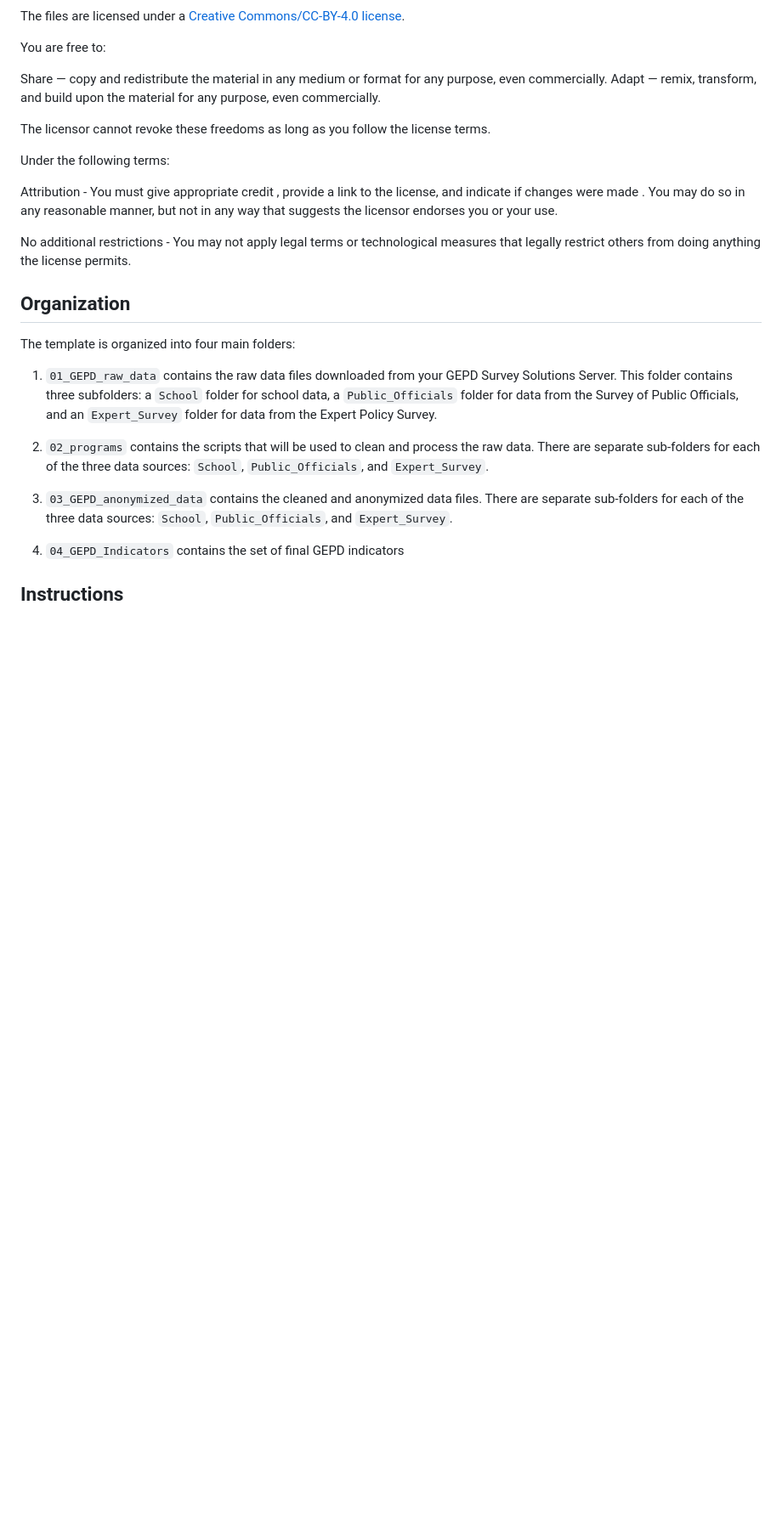
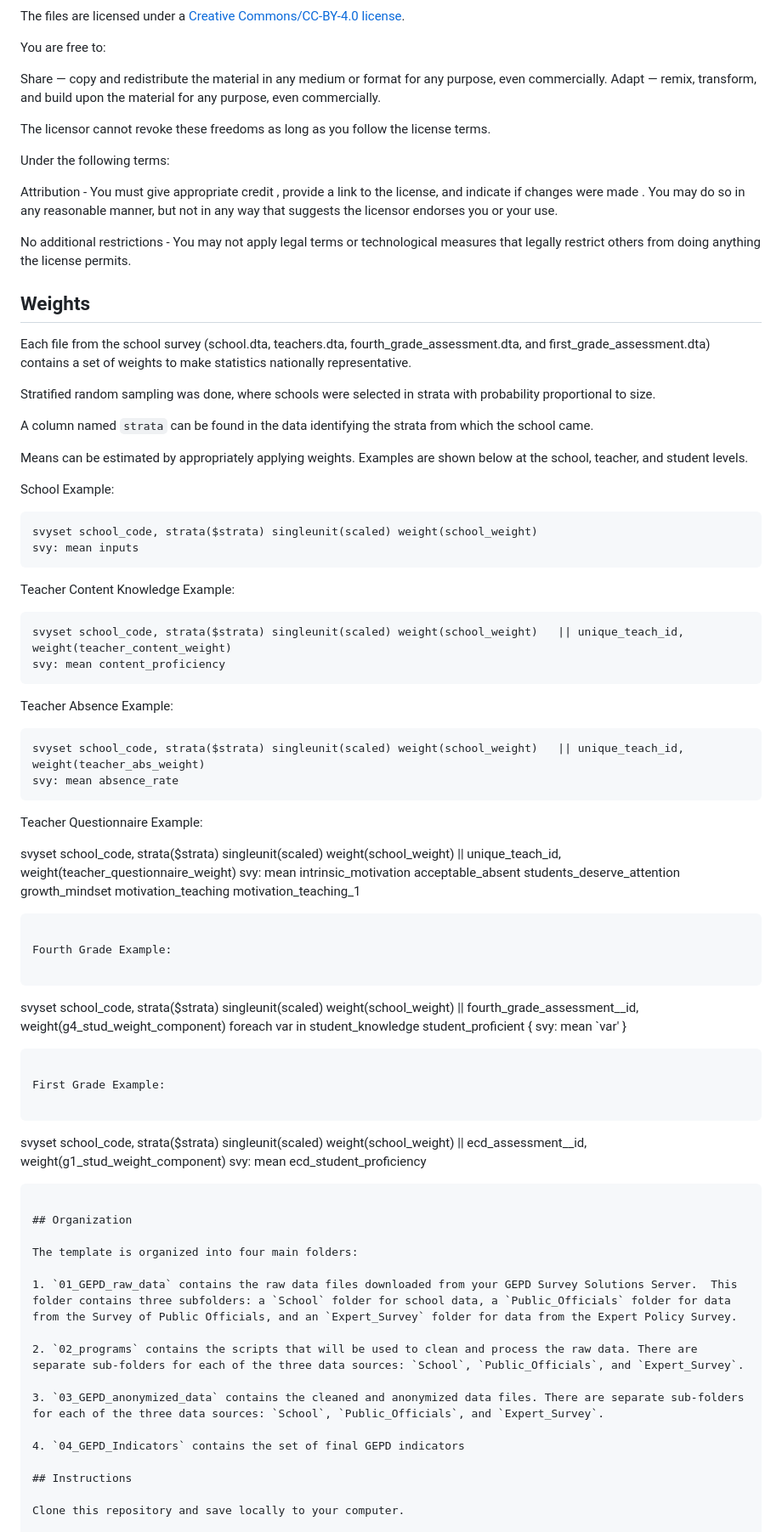
Before and after one commit to GEPD-Production/GEPD_Production_Master, a Markdown page: README.md, the part around one of its changes. Shown at 85% size. Rendered like a GitHub page; blank space fills up the shorter version.

````diff
--- a/README.md
+++ b/README.md
@@ -20,6 +20,60 @@ Attribution - You must give appropriate credit , provide a link to the license,
 
 No additional restrictions - You may not apply legal terms or technological measures that legally restrict others from doing anything the license permits.
 
+## Weights
+
+Each file from the school survey (school.dta, teachers.dta, fourth_grade_assessment.dta, and first_grade_assessment.dta) contains a set of weights to make statistics nationally representative.
+
+Stratified random sampling was done, where schools were selected in strata with probability proportional to size.
+
+A column named `strata` can be found in the data identifying the strata from which the school came.
+
+Means can be estimated by appropriately applying weights.  Examples are shown below at the school, teacher, and student levels.
+
+School Example:
+
+```
+svyset school_code, strata($strata) singleunit(scaled) weight(school_weight)
+svy: mean inputs
+```
+
+Teacher Content Knowledge Example:
+
+```
+svyset school_code, strata($strata) singleunit(scaled) weight(school_weight)   || unique_teach_id, weight(teacher_content_weight)
+svy: mean content_proficiency
+```
+
+Teacher Absence Example:
+
+```
+svyset school_code, strata($strata) singleunit(scaled) weight(school_weight)   || unique_teach_id, weight(teacher_abs_weight)
+svy: mean absence_rate
+```
+
+Teacher Questionnaire Example:
+
+
+svyset school_code, strata($strata) singleunit(scaled) weight(school_weight)   || unique_teach_id, weight(teacher_questionnaire_weight)
+svy: mean intrinsic_motivation acceptable_absent students_deserve_attention growth_mindset motivation_teaching motivation_teaching_1
+```
+
+Fourth Grade Example:
+
+```
+svyset school_code, strata($strata) singleunit(scaled) weight(school_weight)   || fourth_grade_assessment__id, weight(g4_stud_weight_component)
+foreach var in student_knowledge student_proficient {
+svy: mean `var'
+}
+```
+
+First Grade Example:
+
+```
+svyset school_code, strata($strata) singleunit(scaled) weight(school_weight)   || ecd_assessment__id, weight(g1_stud_weight_component)
+svy: mean ecd_student_proficiency
+
+```
 
 ## Organization
 
````
Also changed, not shown: other parts of README.md (+4 -7 lines).
